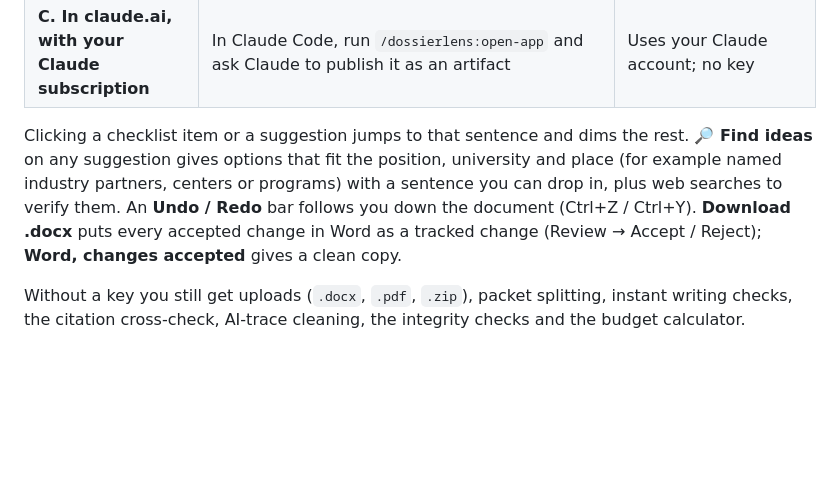
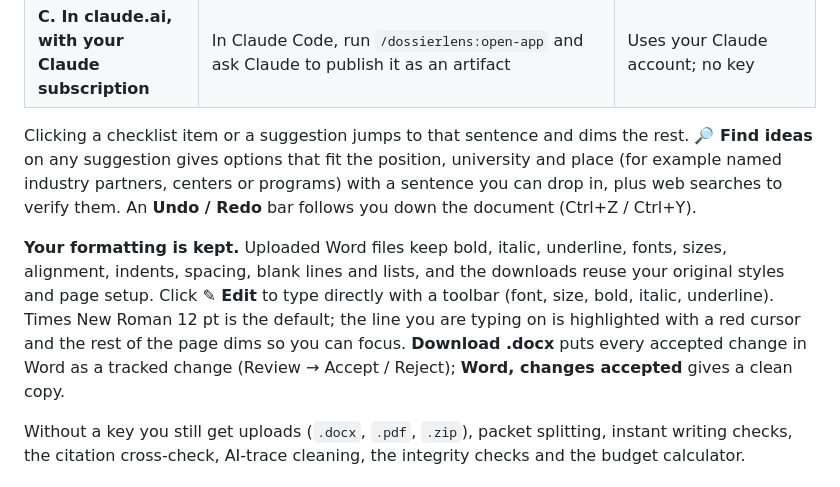
Before and after one commit to Chaitanya-Pallerla/dossierlens, a Markdown page: README.md, the part around the change. Drawn GitHub-style; blank space fills up the shorter version.

Commit message:
Keep the original Word formatting; built-in editor with formatting toolbar
- .docx uploads keep bold/italic/underline, fonts, sizes, alignment, indents,
  spacing, blank lines and lists; headings stay in the document.
- Word downloads reuse the original styles, numbering, theme and page setup, and
  write accepted suggestions and manual edits as tracked changes (paragraph marks
  included, so Reject All restores the original exactly).
- Edit mode: type directly; font (Times New Roman default + common fonts), size,
  bold, italic, underline; red cursor, highlighted current line, other paragraphs
  dimmed, freshly typed text tinted briefly.

Co-Authored-By: Claude Opus 5.5 <noreply@anthropic.com>

```diff
--- a/README.md
+++ b/README.md
@@ -267,7 +267,9 @@ The visual version gives you:
 | **B2. Your ChatGPT, Claude.ai or Gemini login, no key** | In either A or B, open a document and click **Review in ChatGPT / Claude.ai**: the prompt is copied and the chat opens; paste, send, then paste the reply back and click **Load review** | Your existing chat account |
 | **C. In claude.ai, with your Claude subscription** | In Claude Code, run `/dossierlens:open-app` and ask Claude to publish it as an artifact | Uses your Claude account; no key |
 
-Clicking a checklist item or a suggestion jumps to that sentence and dims the rest. **🔎 Find ideas** on any suggestion gives options that fit the position, university and place (for example named industry partners, centers or programs) with a sentence you can drop in, plus web searches to verify them. An **Undo / Redo** bar follows you down the document (Ctrl+Z / Ctrl+Y). **Download .docx** puts every accepted change in Word as a tracked change (Review → Accept / Reject); **Word, changes accepted** gives a clean copy.
+Clicking a checklist item or a suggestion jumps to that sentence and dims the rest. **🔎 Find ideas** on any suggestion gives options that fit the position, university and place (for example named industry partners, centers or programs) with a sentence you can drop in, plus web searches to verify them. An **Undo / Redo** bar follows you down the document (Ctrl+Z / Ctrl+Y).
+
+**Your formatting is kept.** Uploaded Word files keep bold, italic, underline, fonts, sizes, alignment, indents, spacing, blank lines and lists, and the downloads reuse your original styles and page setup. Click **✎ Edit** to type directly with a toolbar (font, size, bold, italic, underline). Times New Roman 12 pt is the default; the line you are typing on is highlighted with a red cursor and the rest of the page dims so you can focus. **Download .docx** puts every accepted change in Word as a tracked change (Review → Accept / Reject); **Word, changes accepted** gives a clean copy.
 
 Without a key you still get uploads (`.docx`, `.pdf`, `.zip`), packet splitting, instant writing checks, the citation cross-check, AI-trace cleaning, the integrity checks and the budget calculator.
 
```
Also changed, not shown: docs/assets/screenshots/01-faculty-review.png, docs/assets/screenshots/02-suggestions.png, docs/assets/screenshots/06-funding-finder.png, 3 other files.
